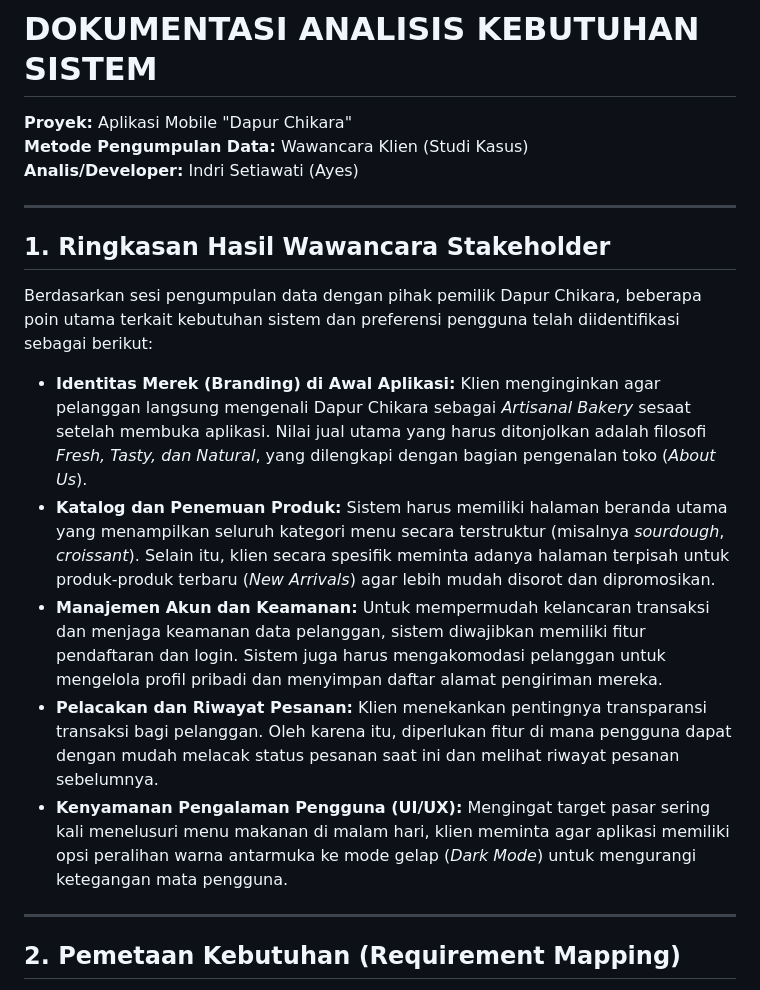
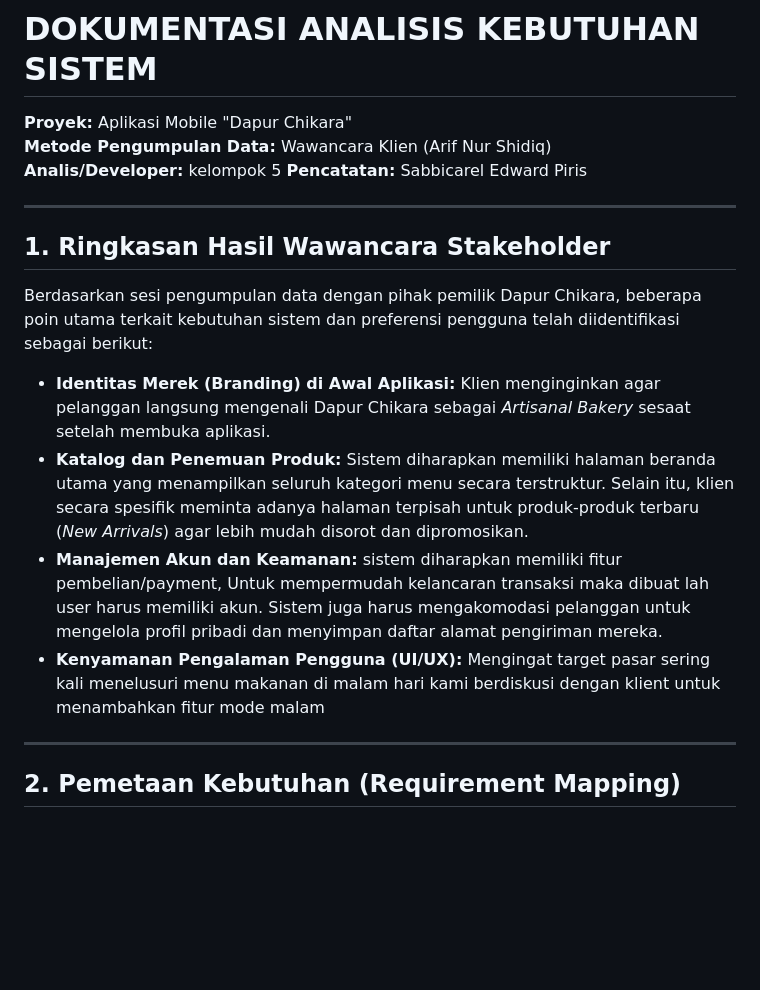
Before and after one commit to iindrisw/Project_Pemograman_Mobile_Kelompok5, a Markdown page: dokumentasi_analisis_kebutuhan.md, the part around the change. Drawn GitHub-style; blank space fills up the shorter version.

Commit message:
Revise project documentation and stakeholder requirements
Updated the documentation to reflect changes in data collection methods, analysis team, and added new features based on stakeholder interviews.

```diff
--- a/dokumentasi_analisis_kebutuhan.md
+++ b/dokumentasi_analisis_kebutuhan.md
@@ -1,8 +1,9 @@
 # DOKUMENTASI ANALISIS KEBUTUHAN SISTEM
 
 **Proyek:** Aplikasi Mobile "Dapur Chikara"
-**Metode Pengumpulan Data:** Wawancara Klien (Studi Kasus)
-**Analis/Developer:** Indri Setiawati (Ayes)
+**Metode Pengumpulan Data:** Wawancara Klien (Arif Nur Shidiq)
+**Analis/Developer:** kelompok 5
+**Pencatatan:** Sabbicarel Edward Piris
 
 ---
 
@@ -10,11 +11,10 @@
 
 Berdasarkan sesi pengumpulan data dengan pihak pemilik Dapur Chikara, beberapa poin utama terkait kebutuhan sistem dan preferensi pengguna telah diidentifikasi sebagai berikut:
 
-*   **Identitas Merek (Branding) di Awal Aplikasi:** Klien menginginkan agar pelanggan langsung mengenali Dapur Chikara sebagai *Artisanal Bakery* sesaat setelah membuka aplikasi. Nilai jual utama yang harus ditonjolkan adalah filosofi *Fresh, Tasty, dan Natural*, yang dilengkapi dengan bagian pengenalan toko (*About Us*).
-*   **Katalog dan Penemuan Produk:** Sistem harus memiliki halaman beranda utama yang menampilkan seluruh kategori menu secara terstruktur (misalnya *sourdough*, *croissant*). Selain itu, klien secara spesifik meminta adanya halaman terpisah untuk produk-produk terbaru (*New Arrivals*) agar lebih mudah disorot dan dipromosikan.
-*   **Manajemen Akun dan Keamanan:** Untuk mempermudah kelancaran transaksi dan menjaga keamanan data pelanggan, sistem diwajibkan memiliki fitur pendaftaran dan login. Sistem juga harus mengakomodasi pelanggan untuk mengelola profil pribadi dan menyimpan daftar alamat pengiriman mereka.
-*   **Pelacakan dan Riwayat Pesanan:** Klien menekankan pentingnya transparansi transaksi bagi pelanggan. Oleh karena itu, diperlukan fitur di mana pengguna dapat dengan mudah melacak status pesanan saat ini dan melihat riwayat pesanan sebelumnya.
-*   **Kenyamanan Pengalaman Pengguna (UI/UX):** Mengingat target pasar sering kali menelusuri menu makanan di malam hari, klien meminta agar aplikasi memiliki opsi peralihan warna antarmuka ke mode gelap (*Dark Mode*) untuk mengurangi ketegangan mata pengguna.
+*   **Identitas Merek (Branding) di Awal Aplikasi:** Klien menginginkan agar pelanggan langsung mengenali Dapur Chikara sebagai *Artisanal Bakery* sesaat setelah membuka aplikasi.
+*   **Katalog dan Penemuan Produk:** Sistem diharapkan memiliki halaman beranda utama yang menampilkan seluruh kategori menu secara terstruktur. Selain itu, klien secara spesifik meminta adanya halaman terpisah untuk produk-produk terbaru (*New Arrivals*) agar lebih mudah disorot dan dipromosikan.
+*   **Manajemen Akun dan Keamanan:** sistem diharapkan memiliki fitur pembelian/payment, Untuk mempermudah kelancaran transaksi maka dibuat lah user harus memiliki akun.   Sistem juga harus mengakomodasi pelanggan untuk mengelola profil pribadi dan menyimpan daftar alamat pengiriman mereka.
+*   **Kenyamanan Pengalaman Pengguna (UI/UX):** Mengingat target pasar sering kali menelusuri menu makanan di malam hari kami berdiskusi dengan klient untuk menambahkan fitur mode malam
 
 ---
 
```
